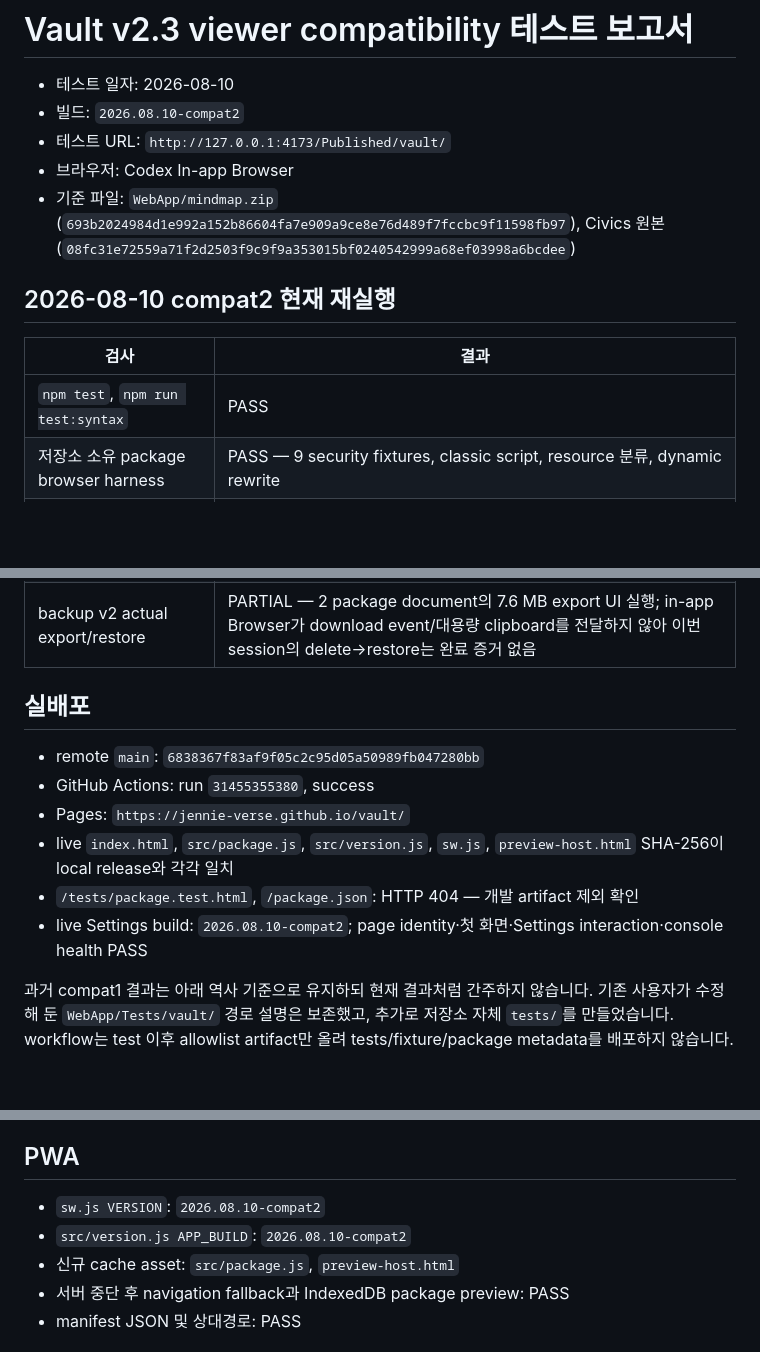
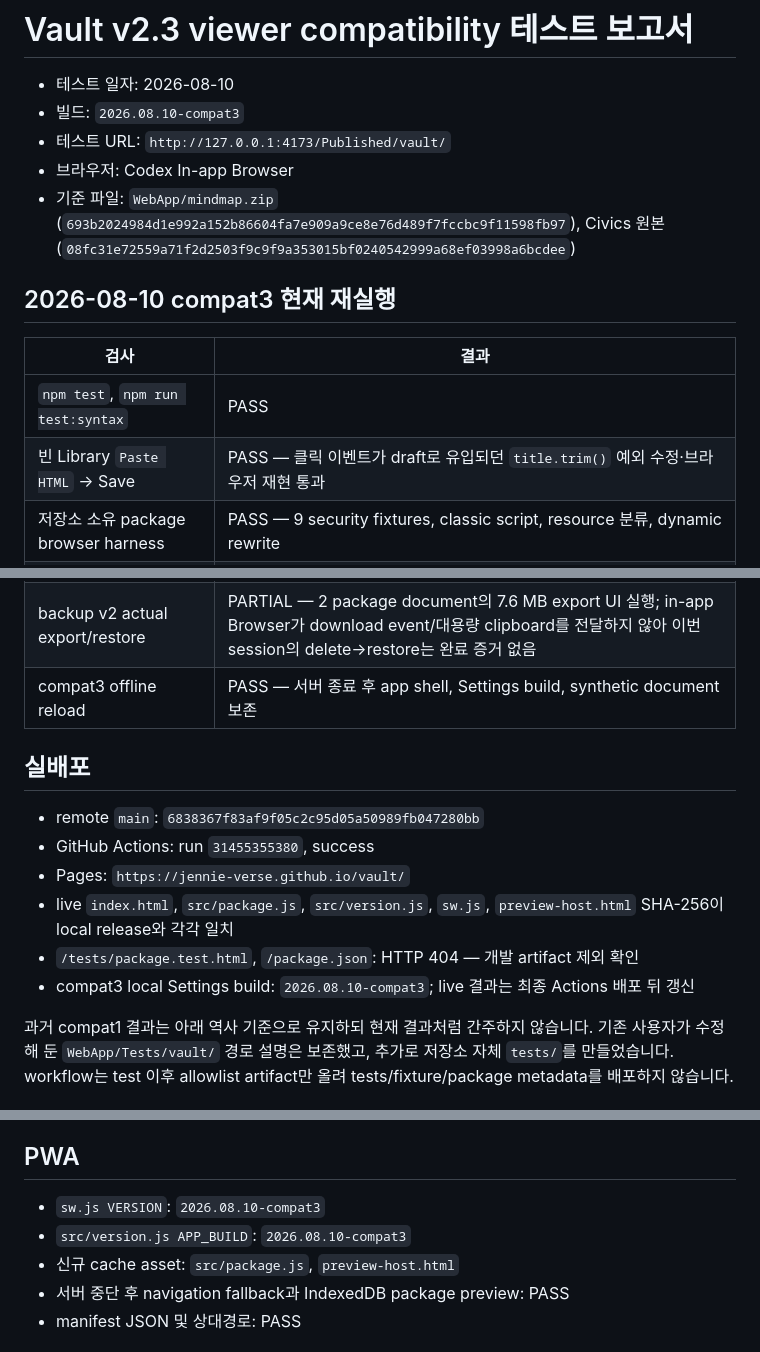
Before and after one commit to jennie-verse/vault, a Markdown page: docs/TEST-REPORT.md, 3 parts joined by grey strips. GitHub-like rendering; blank space fills up the shorter version.

Commit message:
vault: document compat3 revalidation

```diff
--- a/docs/TEST-REPORT.md
+++ b/docs/TEST-REPORT.md
@@ -1,16 +1,17 @@
 # Vault v2.3 viewer compatibility 테스트 보고서
 
 - 테스트 일자: 2026-08-10
-- 빌드: `2026.08.10-compat2`
+- 빌드: `2026.08.10-compat3`
 - 테스트 URL: `http://127.0.0.1:4173/Published/vault/`
 - 브라우저: Codex In-app Browser
 - 기준 파일: `WebApp/mindmap.zip` (`693b2024984d1e992a152b86604fa7e909a9ce8e76d489f7fccbc9f11598fb97`), Civics 원본 (`08fc31e72559a71f2d2503f9c9f9a353015bf0240542999a68ef03998a6bcdee`)
 
-## 2026-08-10 compat2 현재 재실행
+## 2026-08-10 compat3 현재 재실행
 
 | 검사 | 결과 |
 |---|---|
 | `npm test`, `npm run test:syntax` | PASS |
+| 빈 Library `Paste HTML` → Save | PASS — 클릭 이벤트가 draft로 유입되던 `title.trim()` 예외 수정·브라우저 재현 통과 |
 | 저장소 소유 package browser harness | PASS — 9 security fixtures, classic script, resource 분류, dynamic rewrite |
 | 원격 script 진단 | PASS — import 전 고위험 안내, 기능 중단 banner, 안전한 `Preview issues` |
 | runtime error 경계 | PASS — 최대 300자, session-only, sync metadata 저장 없음 |
@@ -21,6 +22,7 @@
 | Code 보기 | PASS — `vendor/mermaid-10.6.1.min.js`, `vendor/svg-pan-zoom-3.6.1.min.js` 상대경로 보존, data script 없음 |
 | offline app/package reload | PASS — server 종료 후 app shell 및 Civics graph·6 filters·Preview issues 0 유지 |
 | backup v2 actual export/restore | PARTIAL — 2 package document의 7.6 MB export UI 실행; in-app Browser가 download event/대용량 clipboard를 전달하지 않아 이번 session의 delete→restore는 완료 증거 없음 |
+| compat3 offline reload | PASS — 서버 종료 후 app shell, Settings build, synthetic document 보존 |
 
 ## 실배포
 
@@ -29,7 +31,7 @@
 - Pages: `https://jennie-verse.github.io/vault/`
 - live `index.html`, `src/package.js`, `src/version.js`, `sw.js`, `preview-host.html` SHA-256이 local release와 각각 일치
 - `/tests/package.test.html`, `/package.json`: HTTP 404 — 개발 artifact 제외 확인
-- live Settings build: `2026.08.10-compat2`; page identity·첫 화면·Settings interaction·console health PASS
+- compat3 local Settings build: `2026.08.10-compat3`; live 결과는 최종 Actions 배포 뒤 갱신
 
 과거 compat1 결과는 아래 역사 기준으로 유지하되 현재 결과처럼 간주하지 않습니다. 기존 사용자가 수정해 둔 `WebApp/Tests/vault/` 경로 설명은 보존했고, 추가로 저장소 자체 `tests/`를 만들었습니다. workflow는 test 이후 allowlist artifact만 올려 tests/fixture/package metadata를 배포하지 않습니다.
 
@@ -83,8 +85,8 @@ Vault ZIP 미리보기에서도 지연 로딩 대상을 순서대로 viewport에
 
 ## PWA
 
-- `sw.js VERSION`: `2026.08.10-compat2`
-- `src/version.js APP_BUILD`: `2026.08.10-compat2`
+- `sw.js VERSION`: `2026.08.10-compat3`
+- `src/version.js APP_BUILD`: `2026.08.10-compat3`
 - 신규 cache asset: `src/package.js`, `preview-host.html`
 - 서버 중단 후 navigation fallback과 IndexedDB package preview: PASS
 - manifest JSON 및 상대경로: PASS
```
